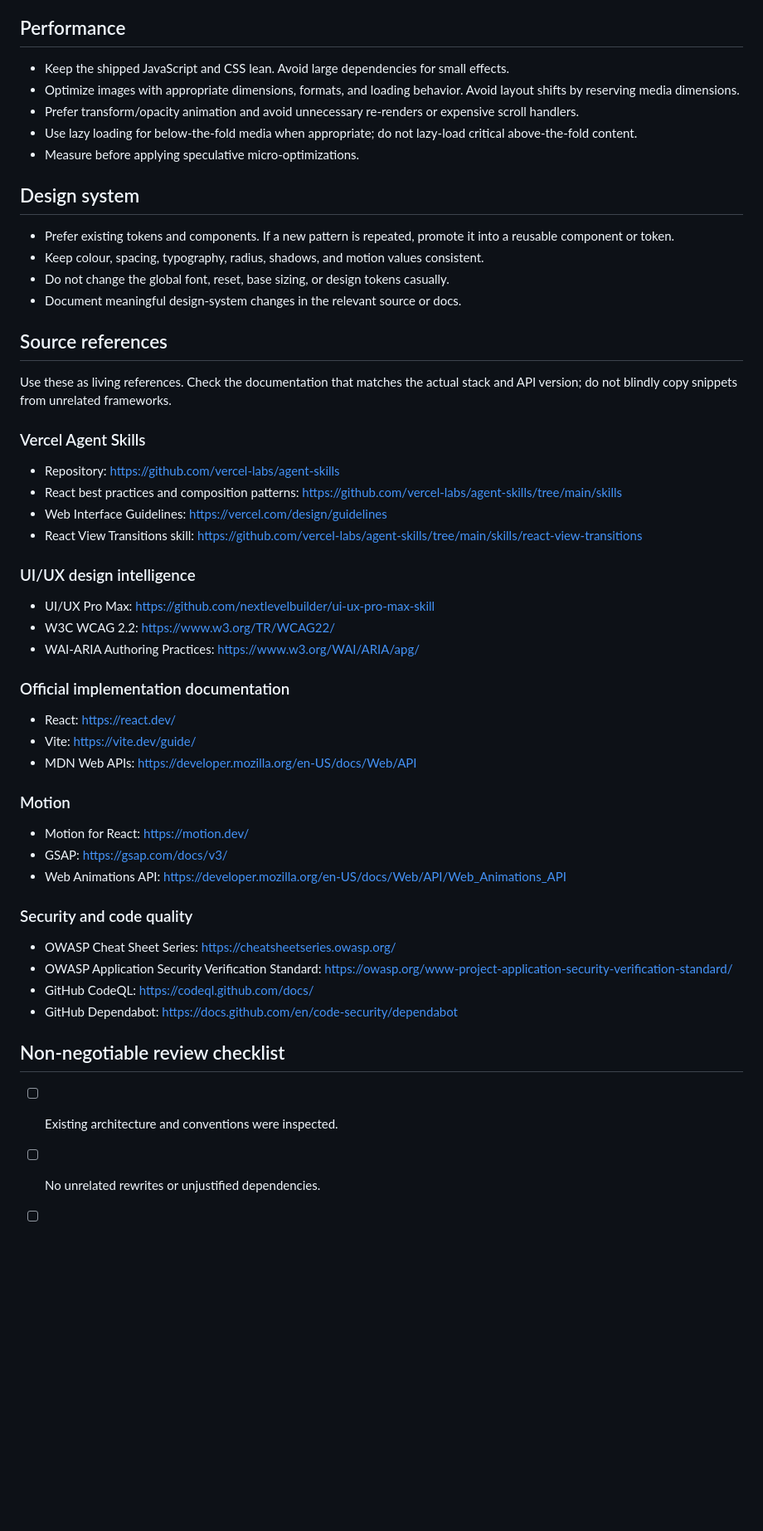
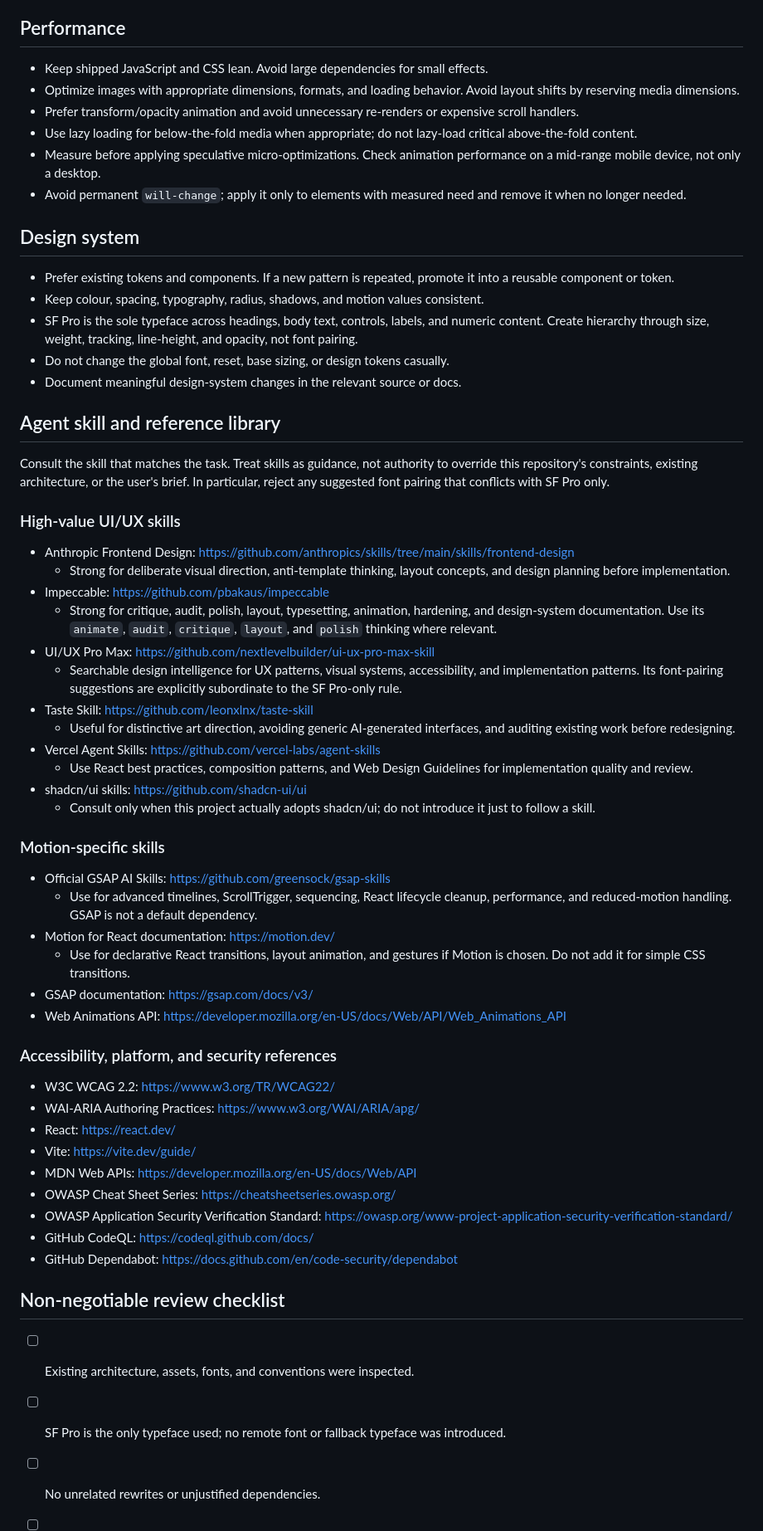
Before and after one commit to vinithreddybanda/vinithreddybanda.github.io, a Markdown page: AGENTS.md, the part around one of its changes. Shown at 83% size. Rendered like a GitHub page; blank space fills up the shorter version.

```diff
--- a/AGENTS.md
+++ b/AGENTS.md
@@ -54,49 +59,58 @@ These instructions govern every code change in this repository. Follow them befo
 - For security-sensitive changes, use OWASP guidance and CodeQL-compatible patterns. Do not claim a security audit was completed unless checks were actually run.
 
 ## Performance
-- Keep the shipped JavaScript and CSS lean. Avoid large dependencies for small effects.
+- Keep shipped JavaScript and CSS lean. Avoid large dependencies for small effects.
 - Optimize images with appropriate dimensions, formats, and loading behavior. Avoid layout shifts by reserving media dimensions.
 - Prefer transform/opacity animation and avoid unnecessary re-renders or expensive scroll handlers.
 - Use lazy loading for below-the-fold media when appropriate; do not lazy-load critical above-the-fold content.
-- Measure before applying speculative micro-optimizations.
+- Measure before applying speculative micro-optimizations. Check animation performance on a mid-range mobile device, not only a desktop.
+- Avoid permanent `will-change`; apply it only to elements with measured need and remove it when no longer needed.
 
 ## Design system
 - Prefer existing tokens and components. If a new pattern is repeated, promote it into a reusable component or token.
 - Keep colour, spacing, typography, radius, shadows, and motion values consistent.
+- SF Pro is the sole typeface across headings, body text, controls, labels, and numeric content. Create hierarchy through size, weight, tracking, line-height, and opacity, not font pairing.
 - Do not change the global font, reset, base sizing, or design tokens casually.
 - Document meaningful design-system changes in the relevant source or docs.
 
-## Source references
-Use these as living references. Check the documentation that matches the actual stack and API version; do not blindly copy snippets from unrelated frameworks.
+## Agent skill and reference library
+Consult the skill that matches the task. Treat skills as guidance, not authority to override this repository's constraints, existing architecture, or the user's brief. In particular, reject any suggested font pairing that conflicts with SF Pro only.
 
-### Vercel Agent Skills
-- Repository: https://github.com/vercel-labs/agent-skills
-- React best practices and composition patterns: https://github.com/vercel-labs/agent-skills/tree/main/skills
-- Web Interface Guidelines: https://vercel.com/design/guidelines
-- React View Transitions skill: https://github.com/vercel-labs/agent-skills/tree/main/skills/react-view-transitions
+### High-value UI/UX skills
+- Anthropic Frontend Design: https://github.com/anthropics/skills/tree/main/skills/frontend-design
+  - Strong for deliberate visual direction, anti-template thinking, layout concepts, and design planning before implementation.
+- Impeccable: https://github.com/pbakaus/impeccable
+  - Strong for critique, audit, polish, layout, typesetting, animation, hardening, and design-system documentation. Use its `animate`, `audit`, `critique`, `layout`, and `polish` thinking where relevant.
+- UI/UX Pro Max: https://github.com/nextlevelbuilder/ui-ux-pro-max-skill
+  - Searchable design intelligence for UX patterns, visual systems, accessibility, and implementation patterns. Its font-pairing suggestions are explicitly subordinate to the SF Pro-only rule.
+- Taste Skill: https://github.com/leonxlnx/taste-skill
+  - Useful for distinctive art direction, avoiding generic AI-generated interfaces, and auditing existing work before redesigning.
+- Vercel Agent Skills: https://github.com/vercel-labs/agent-skills
+  - Use React best practices, composition patterns, and Web Design Guidelines for implementation quality and review.
+- shadcn/ui skills: https://github.com/shadcn-ui/ui
+  - Consult only when this project actually adopts shadcn/ui; do not introduce it just to follow a skill.
 
-### UI/UX design intelligence
-- UI/UX Pro Max: https://github.com/nextlevelbuilder/ui-ux-pro-max-skill
+### Motion-specific skills
+- Official GSAP AI Skills: https://github.com/greensock/gsap-skills
+  - Use for advanced timelines, ScrollTrigger, sequencing, React lifecycle cleanup, performance, and reduced-motion handling. GSAP is not a default dependency.
+- Motion for React documentation: https://motion.dev/
+  - Use for declarative React transitions, layout animation, and gestures if Motion is chosen. Do not add it for simple CSS transitions.
+- GSAP documentation: https://gsap.com/docs/v3/
+- Web Animations API: https://developer.mozilla.org/en-US/docs/Web/API/Web_Animations_API
+
+### Accessibility, platform, and security references
 - W3C WCAG 2.2: https://www.w3.org/TR/WCAG22/
 - WAI-ARIA Authoring Practices: https://www.w3.org/WAI/ARIA/apg/
-
-### Official implementation documentation
 - React: https://react.dev/
 - Vite: https://vite.dev/guide/
 - MDN Web APIs: https://developer.mozilla.org/en-US/docs/Web/API
-
-### Motion
-- Motion for React: https://motion.dev/
-- GSAP: https://gsap.com/docs/v3/
-- Web Animations API: https://developer.mozilla.org/en-US/docs/Web/API/Web_Animations_API
-
-### Security and code quality
 - OWASP Cheat Sheet Series: https://cheatsheetseries.owasp.org/
 - OWASP Application Security Verification Standard: https://owasp.org/www-project-application-security-verification-standard/
 - GitHub CodeQL: https://codeql.github.com/docs/
 - GitHub Dependabot: https://docs.github.com/en/code-security/dependabot
 
 ## Non-negotiable review checklist
-- [ ] Existing architecture and conventions were inspected.
+- [ ] Existing architecture, assets, fonts, and conventions were inspected.
+- [ ] SF Pro is the only typeface used; no remote font or fallback typeface was introduced.
 - [ ] No unrelated rewrites or unjustified dependencies.
 - [ ] Responsive layout checked at mobile and desktop widths.
```
Also changed, not shown: other parts of AGENTS.md (+19 -13 lines).
